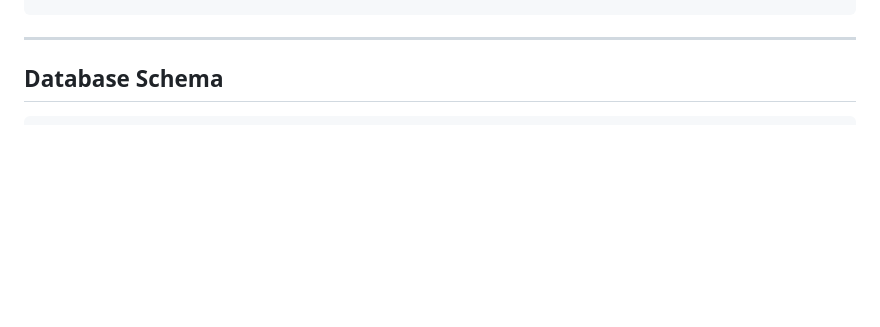
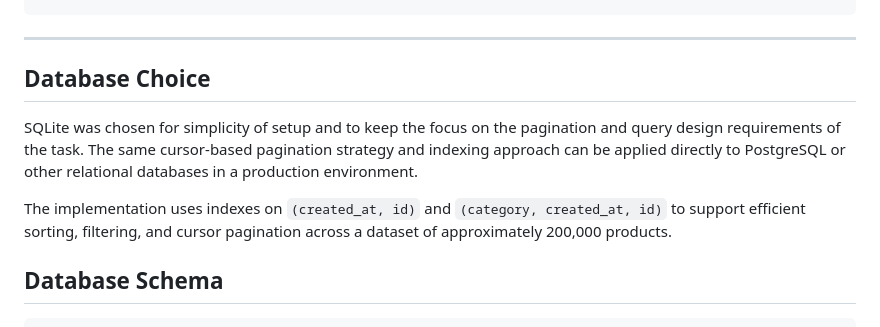
Before and after one commit to shivangi2552/Product-Browser-Project, a Markdown page: product-browser/README.md, the part around the change. Rendered like a GitHub page; blank space fills up the shorter version.

Commit message:
Add database choice explanation to README
Added a section explaining the choice of SQLite for the project and its implications for pagination and query design.

````diff
--- a/product-browser/README.md
+++ b/product-browser/README.md
@@ -174,6 +174,11 @@ Default:
 ```
 
 ---
+##  Database Choice
+
+SQLite was chosen for simplicity of setup and to keep the focus on the pagination and query design requirements of the task. The same cursor-based pagination strategy and indexing approach can be applied directly to PostgreSQL or other relational databases in a production environment.
+
+The implementation uses indexes on `(created_at, id)` and `(category, created_at, id)` to support efficient sorting, filtering, and cursor pagination across a dataset of approximately 200,000 products.
 
 ## Database Schema
 
````
